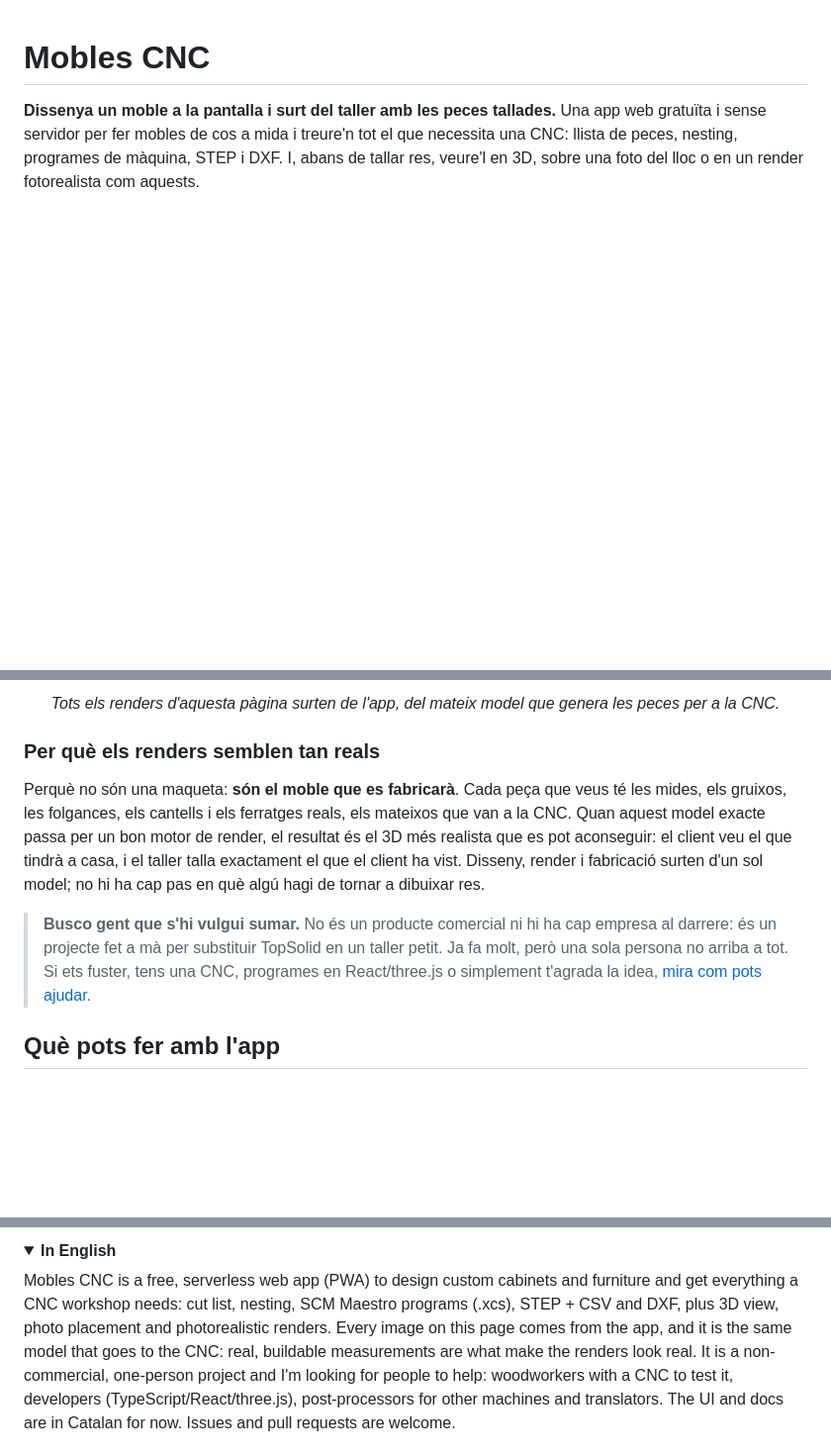
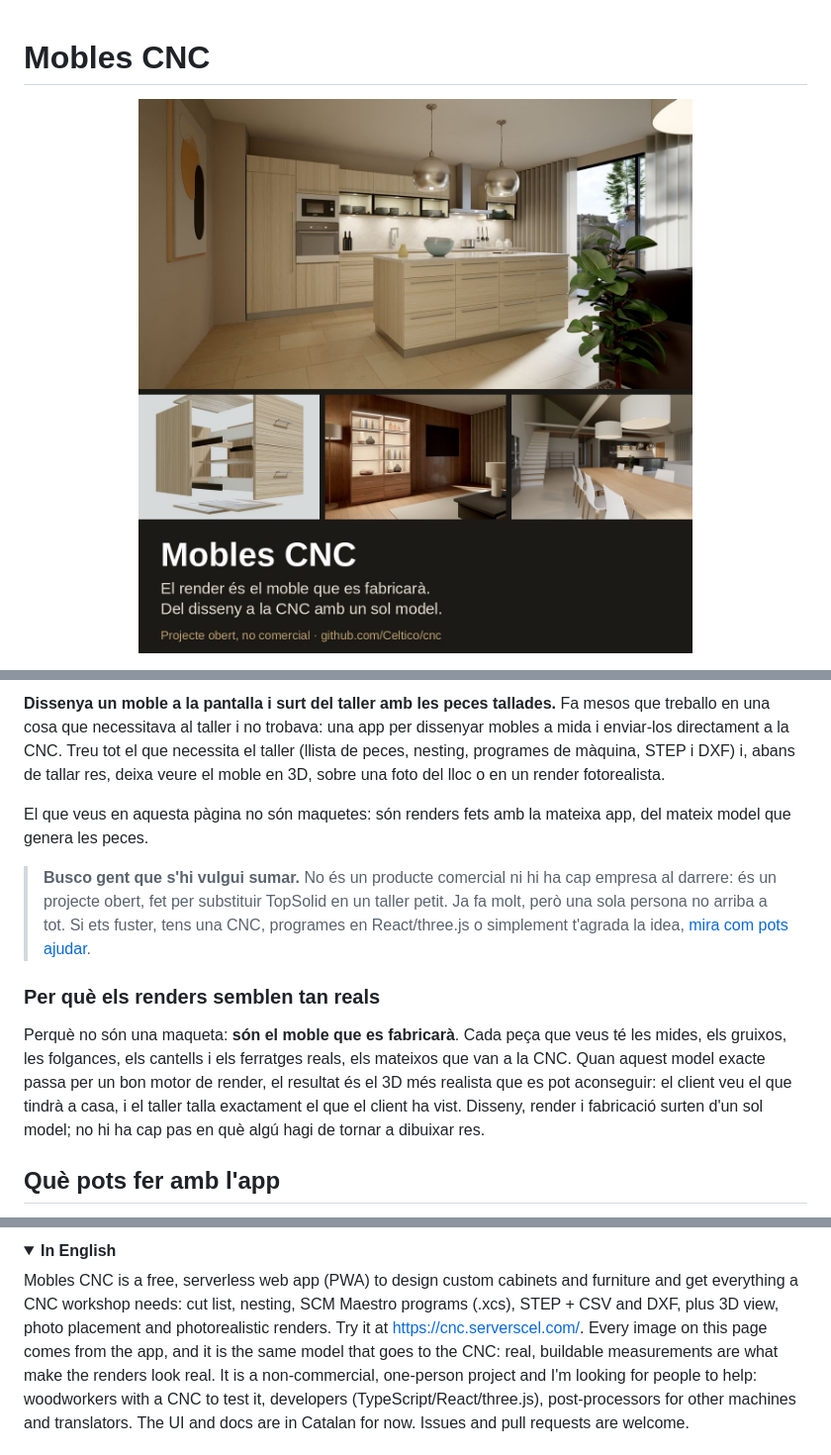
Before and after one commit to Celtico/cnc, a Markdown page: README.md, 3 parts joined by grey strips. Shown at 99% size. GitHub-like rendering; pictures changed too: docs/renders/mobles-cnc-portada.jpg (added); folded sections open; blank space fills up the shorter version.

Commit message:
README: portada amb la imatge, enllaç a l'app i text de presentació
Co-Authored-By: Claude Fable 5.2 <noreply@anthropic.com>
Claude-Session: https://claude.ai/code/session_01JPDK8hajjJyiCkAqMadG1Z

```diff
--- a/README.md
+++ b/README.md
@@ -1,6 +1,4 @@
 # Mobles CNC
 
-**Dissenya un moble a la pantalla i surt del taller amb les peces tallades.** Una app web gratuïta i sense servidor per fer
-mobles de cos a mida i treure'n tot el que necessita una CNC: llista de peces, nesting, programes de màquina, STEP i DXF.
-I, abans de tallar res, veure'l en 3D, sobre una foto del lloc o en un render fotorealista com aquests.
+<p align="center"><a href="https://cnc.serverscel.com/"><img src="docs/renders/mobles-cnc-portada.jpg" width="100%" alt="Mobles CNC: renders fets amb l'app"></a></p>
 
@@ -8,5 +6,14 @@ I, abans de tallar res, veure'l en 3D, sobre una foto del lloc o en un render fo
 
-<p align="center"><i>Tots els renders d'aquesta pàgina surten de l'app, del mateix model que genera les peces per a la CNC.</i></p>
+**Dissenya un moble a la pantalla i surt del taller amb les peces tallades.** Fa mesos que treballo en una cosa que
+necessitava al taller i no trobava: una app per dissenyar mobles a mida i enviar-los directament a la CNC. Treu tot el que
+necessita el taller (llista de peces, nesting, programes de màquina, STEP i DXF) i, abans de tallar res, deixa veure el
+moble en 3D, sobre una foto del lloc o en un render fotorealista.
+
+El que veus en aquesta pàgina no són maquetes: són renders fets amb la mateixa app, del mateix model que genera les peces.
+
+> **Busco gent que s'hi vulgui sumar.** No és un producte comercial ni hi ha cap empresa al darrere: és un projecte obert,
+> fet per substituir TopSolid en un taller petit. Ja fa molt, però una sola persona no arriba a tot. Si ets fuster, tens
+> una CNC, programes en React/three.js o simplement t'agrada la idea, [mira com pots ajudar](#vols-ajudar).
 
 ### Per què els renders semblen tan reals
 
@@ -15,10 +22,6 @@ folgances, els cantells i els ferratges reals, els mateixos que van a la CNC. Qu
 motor de render, el resultat és el 3D més realista que es pot aconseguir: el client veu el que tindrà a casa, i el taller
 talla exactament el que el client ha vist. Disseny, render i fabricació surten d'un sol model; no hi ha cap pas en què
 algú hagi de tornar a dibuixar res.
-
-> **Busco gent que s'hi vulgui sumar.** No és un producte comercial ni hi ha cap empresa al darrere: és un projecte fet a
-> mà per substituir TopSolid en un taller petit. Ja fa molt, però una sola persona no arriba a tot. Si ets fuster, tens una CNC,
-> programes en React/three.js o simplement t'agrada la idea, [mira com pots ajudar](#vols-ajudar).
 
 ## Què pots fer amb l'app
 
@@ -54,7 +57,7 @@ Obre una *issue* o una *pull request*, o escriu-me directament. Qualsevol ajuda,
 
 Mobles CNC is a free, serverless web app (PWA) to design custom cabinets and furniture and get everything a CNC workshop
 needs: cut list, nesting, SCM Maestro programs (.xcs), STEP + CSV and DXF, plus 3D view, photo placement and photorealistic
-renders. Every image on this page comes from the app, and it is the same model that
+renders. Try it at https://cnc.serverscel.com/. Every image on this page comes from the app, and it is the same model that
 goes to the CNC: real, buildable measurements are what make the renders look real. It is a non-commercial, one-person project and I'm looking for
 people to help: woodworkers with a CNC to test it, developers (TypeScript/React/three.js), post-processors for other
 machines and translators. The UI and docs are in Catalan for now. Issues and pull requests are welcome.
```
Also changed, not shown: other parts of README.md (+1 -1 lines).
